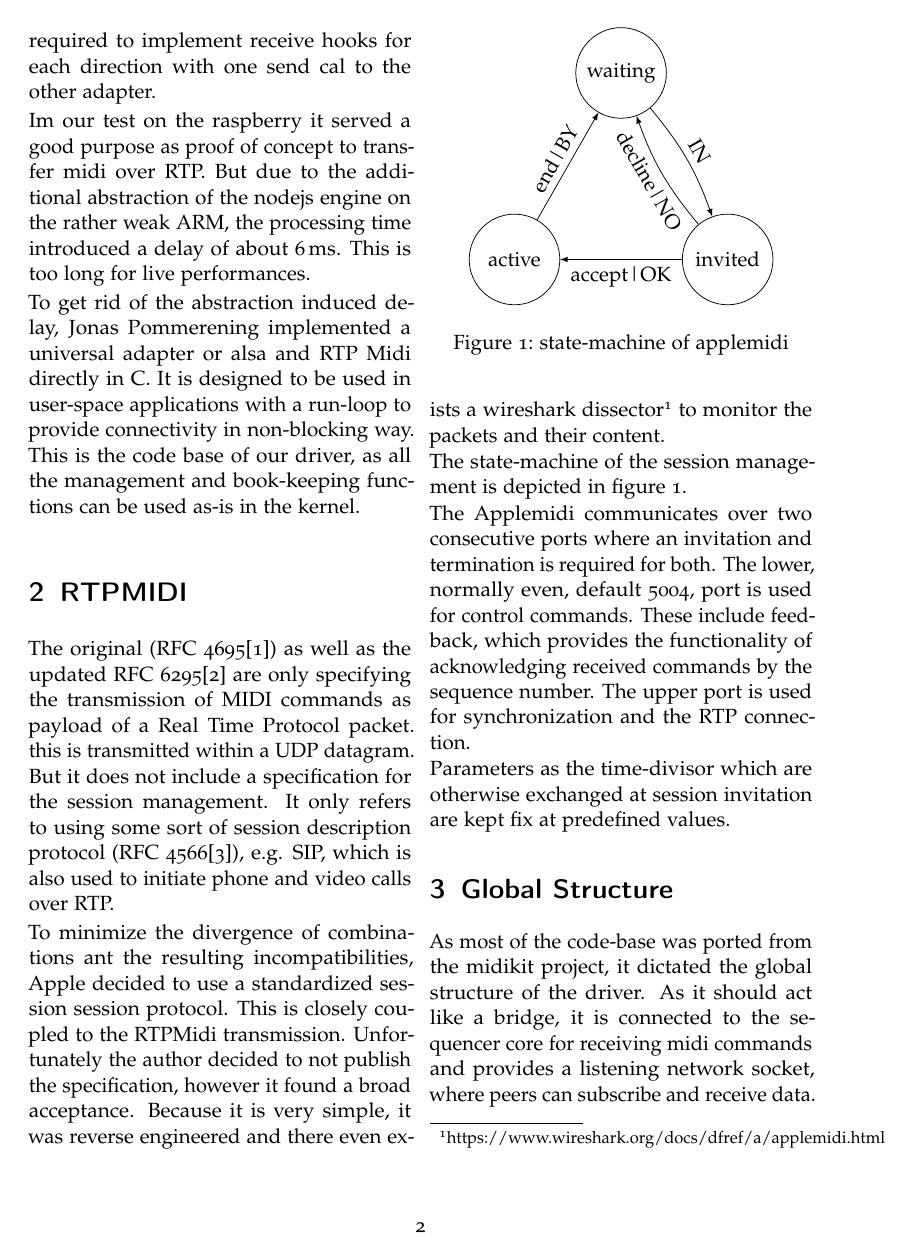
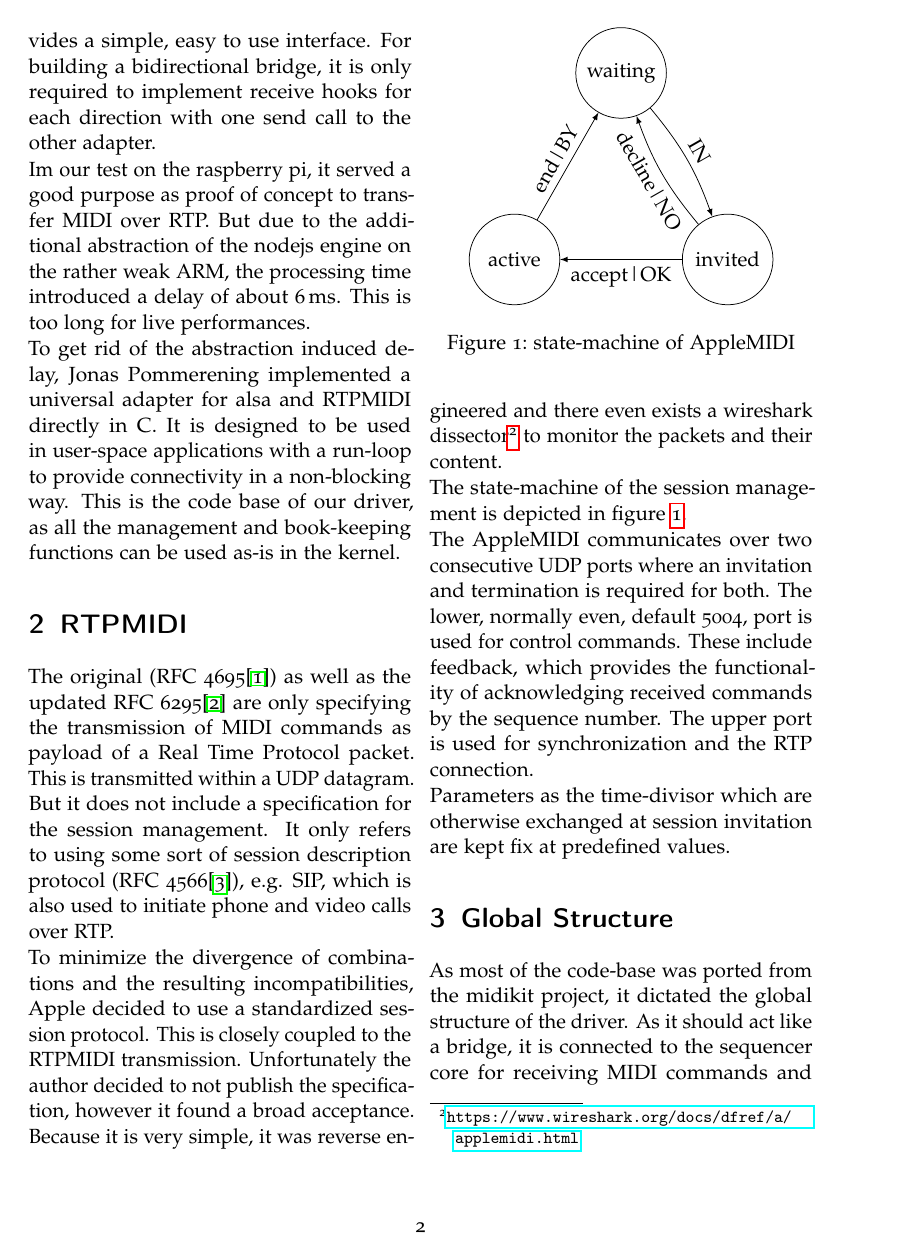
Before and after one commit to mrArkwright/cmidid-kerneldriver, a LaTeX document (documentation/felix/main.tex): page 2 of 5. Compiled offline with pdfLaTeX.

Commit message:
final fixes

```diff
--- a/documentation/felix/main.tex
+++ b/documentation/felix/main.tex
@@ -11,6 +11,7 @@
 \usepackage{amsthm, amssymb, amsmath}
 \usepackage{graphicx}
 \usepackage{color}
+\usepackage{hyperref}
 
 \parindent0pt
 
@@ -46,21 +47,21 @@
 
 	There are also two open source implementations.
-	Jascha Dachtera created an javascript version in nodejs. This has the advantage of high abstraction and provides a simple, easy to use interface. For building a bidirectional bridge, it is only required to implement receive hooks for each direction with one send cal to the other adapter.
+	Jascha Dachtera created a javascript version in nodejs. This has the advantage of high abstraction and provides a simple, easy to use interface. For building a bidirectional bridge, it is only required to implement receive hooks for each direction with one send call to the other adapter.
 
-	Im our test on the raspberry it served a good purpose as proof of concept to transfer midi over RTP. But due to the additional abstraction of the nodejs engine on the rather weak ARM, the processing time introduced a delay of about 6\,ms. This is too long for live performances.
+	Im our test on the raspberry pi, it served a good purpose as proof of concept to transfer MIDI over RTP. But due to the additional abstraction of the nodejs engine on the rather weak ARM, the processing time introduced a delay of about 6\,ms. This is too long for live performances.
 
 	To get rid of the abstraction induced delay,
 	 Jonas Pommerening
-	implemented a universal adapter or alsa and RTP Midi directly in C. It is designed to be used in user-space applications with a run-loop to provide connectivity in non-blocking way. This is the code base of our driver, as all the management and book-keeping functions can be used as-is in the kernel.
+	implemented a universal adapter for alsa and RTPMIDI directly in C. It is designed to be used in user-space applications with a run-loop to provide connectivity in a non-blocking way. This is the code base of our driver, as all the management and book-keeping functions can be used as-is in the kernel.
 
 	\section{RTPMIDI}
 	The original (RFC 4695\cite{rfc4695}) as well as the updated RFC 6295\cite{rfc6295}
 	%TODO: cite
-	are only specifying the transmission of MIDI commands as payload of a Real Time Protocol packet. this is transmitted within a UDP datagram. But it does not include a specification for the session management. It only refers to using some sort of session description protocol
+	are only specifying the transmission of MIDI commands as payload of a Real Time Protocol packet. This is transmitted within a UDP datagram. But it does not include a specification for the session management. It only refers to using some sort of session description protocol
 	(RFC 4566\cite{rfc4566}), e.g. SIP, which is also used to initiate phone and video calls over RTP.
 
 
-	To minimize the divergence of combinations ant the resulting incompatibilities, Apple decided to use a standardized session session protocol. This is closely coupled to the RTPMidi transmission. Unfortunately the author decided to not publish the specification, however it found a broad acceptance. Because it is very simple, it was reverse engineered and there even exists a wireshark dissector\footnote{https://www.wireshark.org/docs/dfref/a/applemidi.html} to monitor the packets and their content.
+	To minimize the divergence of combinations and the resulting incompatibilities, Apple decided to use a standardized session protocol. This is closely coupled to the RTPMIDI transmission. Unfortunately the author decided to not publish the specification, however it found a broad acceptance. Because it is very simple, it was reverse engineered and there even exists a wireshark dissector\footnote{\url{https://www.wireshark.org/docs/dfref/a/applemidi.html}} to monitor the packets and their content.
 
 	The state-machine of the session management is depicted in figure \ref{fig:state}.
 
@@ -78,16 +79,16 @@
 			%\path[-latex] (press) edge [loop below] node {$b_2|$on\&off} ();
 			%\path[-latex] (act) edge [loop left] node {$\neg b_1|$off} ();
 		\end{tikzpicture}
-		\caption{state-machine of applemidi}
+		\caption{state-machine of AppleMIDI}
 		\label{fig:state}
 	\end{figure}
 
-	The Applemidi communicates over two consecutive ports where an invitation and termination is required for both. The lower, normally even, default 5004, port is used for control commands. These include feedback, which provides the functionality of acknowledging received commands by the sequence number. The upper port is used for synchronization and the RTP connection.
+	The AppleMIDI communicates over two consecutive UDP ports where an invitation and termination is required for both. The lower, normally even, default 5004, port is used for control commands. These include feedback, which provides the functionality of acknowledging received commands by the sequence number. The upper port is used for synchronization and the RTP connection.
 
 	Parameters as the time-divisor
 	which are otherwise exchanged at session invitation are kept fix at predefined values.
 
 	\section{Global Structure}
 
-	As most of the code-base was ported from the midikit project, it dictated the global structure of the driver. As it should act like a bridge, it is connected to the sequencer core for receiving midi commands and provides a listening network socket, where peers can subscribe and receive data. There is a handler for each interface to accept and forward or process the received events.
+	As most of the code-base was ported from the midikit project, it dictated the global structure of the driver. As it should act like a bridge, it is connected to the sequencer core for receiving MIDI commands and provides a listening network socket, where peers can subscribe and receive data. There is a handler for each interface to accept and forward or process the received events.
 
```
Also changed, not shown: documentation/felix/main.tex (28 more changed lines).
